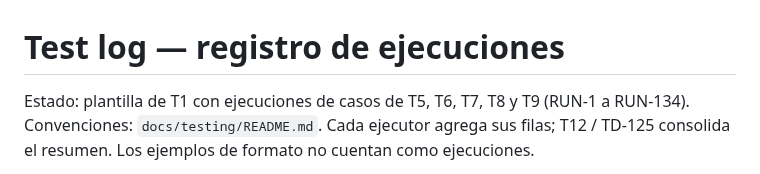
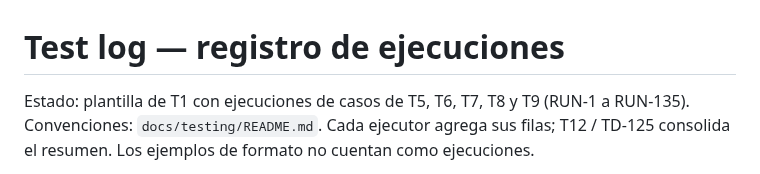
Before and after one commit to CardozoPapaDelAme/dog_report_app, a Markdown page: docs/testing/TEST_LOG.md, the part around one of its changes. Rendered like a GitHub page.

```diff
--- a/docs/testing/TEST_LOG.md
+++ b/docs/testing/TEST_LOG.md
@@ -1,6 +1,6 @@
 # Test log — registro de ejecuciones
 
-Estado: plantilla de T1 con ejecuciones de casos de T5, T6, T7, T8 y T9 (RUN-1 a RUN-134).
+Estado: plantilla de T1 con ejecuciones de casos de T5, T6, T7, T8 y T9 (RUN-1 a RUN-135).
 Convenciones: `docs/testing/README.md`. Cada ejecutor agrega sus filas; T12 / TD-125
 consolida el resumen. Los ejemplos de formato no cuentan como ejecuciones.
 
```
Also changed, not shown: other parts of docs/testing/TEST_LOG.md (+1 -0 lines), docs/testing/NON-FUNCTIONAL.md (+1 -1 lines).
